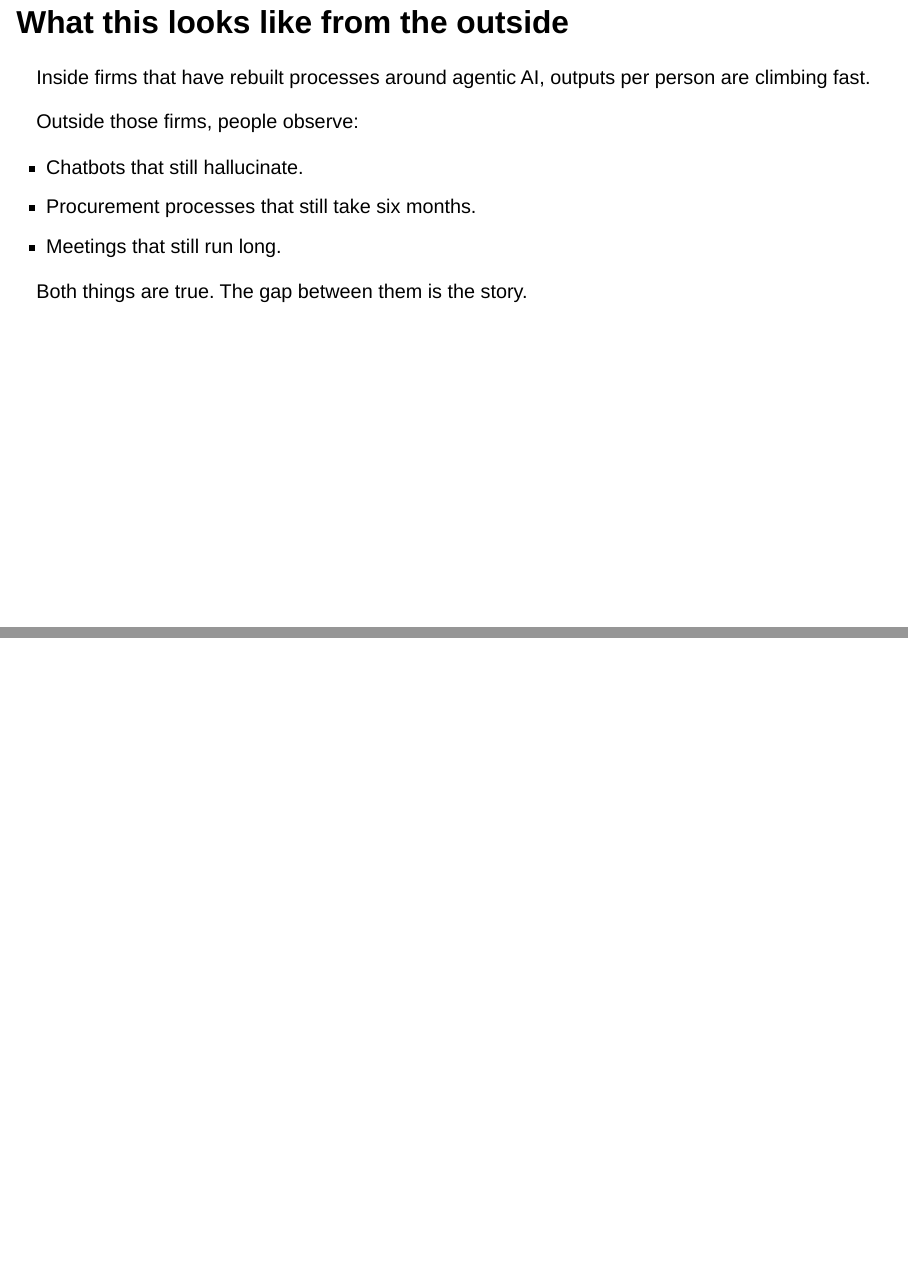
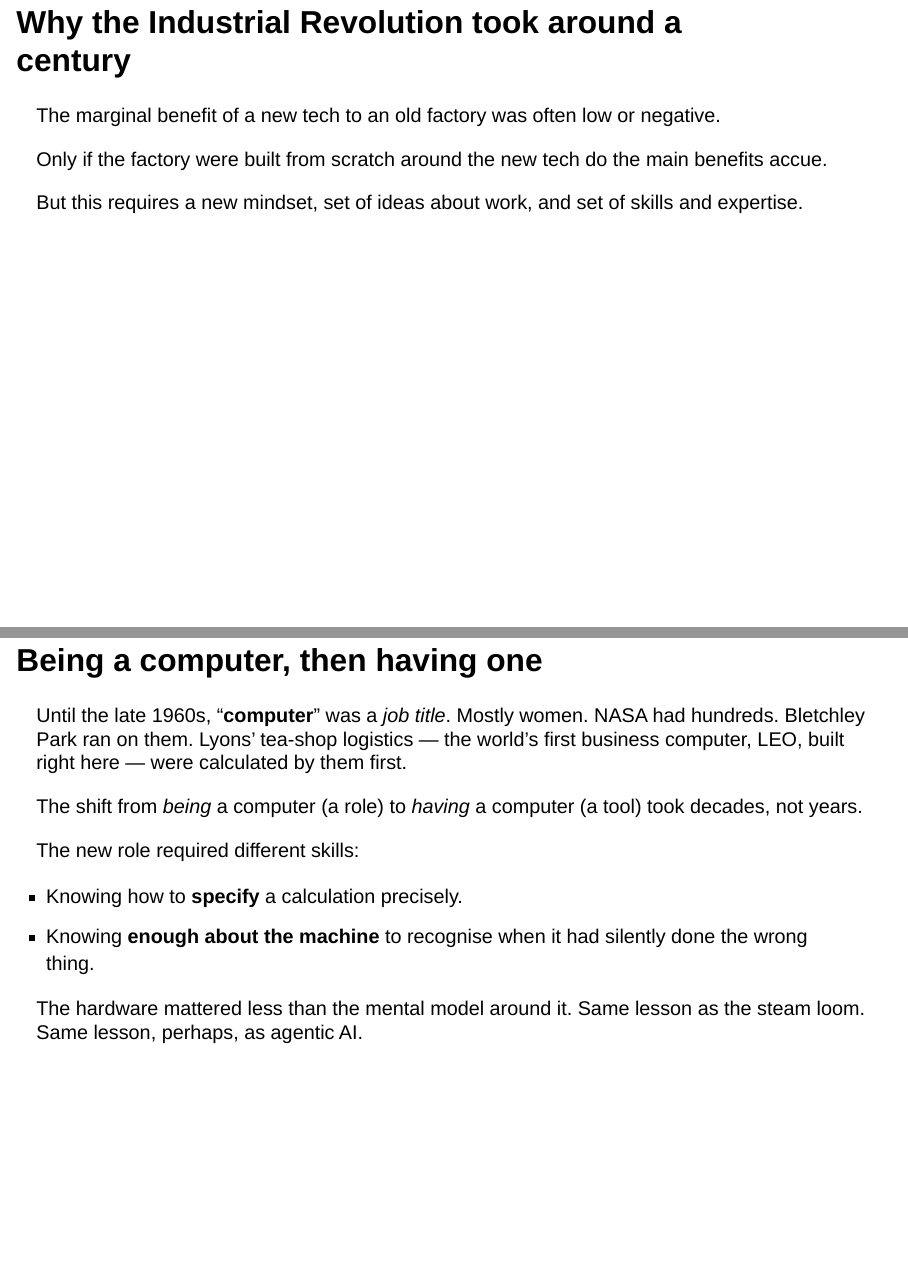
Before and after one commit to JonMinton/edinburgh-humanists-ai-talk, a Quarto document (slides/presentation.qmd): pages 45 and 46 of 65 before the commit and pages 45 and 46 of 67 after it, joined at a grey line. Rendered offline with R 4.5, knitr and Pandoc in place of Quarto, with nearby package versions; drawn as Slidy slides in place of the format the file asks for.

Commit message:
Add 20th-century human-computers parallel and Jevonsian reading to §4
Two slides after "Why the Industrial Revolution took around a
century" extend the historical analogy into the 20th century:

- "Being a computer, then having one" introduces the shift from
  human computers (a job title held mostly by women — NASA, Bletchley,
  LEO at Lyons) to electronic computers as tools. Same lesson as the
  steam loom: the new mental model matters more than the new
  hardware.
- "How it could go" lays out three readings of the transition:
  optimistic (former computers became the best computer users —
  continuity), pessimistic (managers saw it as either-or replacement
  — continuity forgone), and Jevonsian (capability gains often expand
  demand faster than productivity per worker — ATMs led to more
  branches, not fewer). Closes by naming that which reading plays out
  for AI is partly a choice being made now, which sets up §5.

Co-Authored-By: Claude Opus 4.7 (1M context) <noreply@anthropic.com>

```diff
--- a/slides/presentation.qmd
+++ b/slides/presentation.qmd
@@ -446,14 +446,26 @@
 
 ---
 
-## What this looks like from the outside {.smaller}
+## Why the Industrial Revolution took around a century {.smaller}
 
-Inside firms that have rebuilt processes around agentic AI, outputs per person are climbing fast.
+The marginal benefit of a new tech to an old factory was often low or negative.
 
-Outside those firms, people observe:
+Only if the factory were built from scratch around the new tech do the main benefits accue.
 
-- Chatbots that still hallucinate.
-- Procurement processes that still take six months.
-- Meetings that still run long.
+But this requires a new mindset, set of ideas about work, and set of skills and expertise.
 
-Both things are true. The gap between them is the story.
+
+---
+
+## Being a computer, then having one {.smaller}
+
+Until the late 1960s, "**computer**" was a *job title*. Mostly women. NASA had hundreds. Bletchley Park ran on them. Lyons' tea-shop logistics — the world's first business computer, LEO, built right here — were calculated by them first.
+
+The shift from *being* a computer (a role) to *having* a computer (a tool) took decades, not years.
+
+The new role required different skills:
+
+- Knowing how to **specify** a calculation precisely.
+- Knowing **enough about the machine** to recognise when it had silently done the wrong thing.
+
+The hardware mattered less than the mental model around it. Same lesson as the steam loom. Same lesson, perhaps, as agentic AI.
```
Also changed, not shown: slides/presentation.qmd (16 more changed lines).
